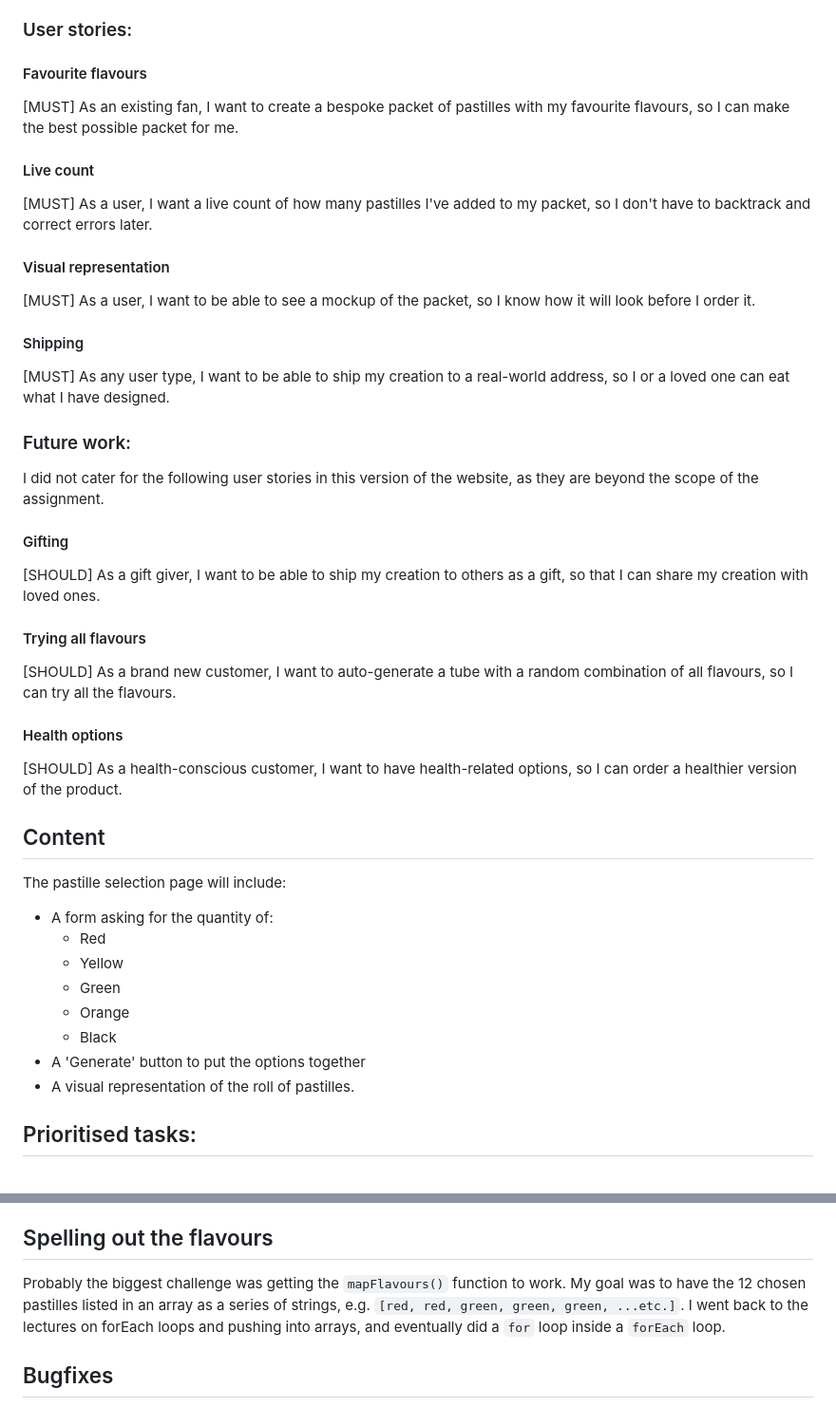
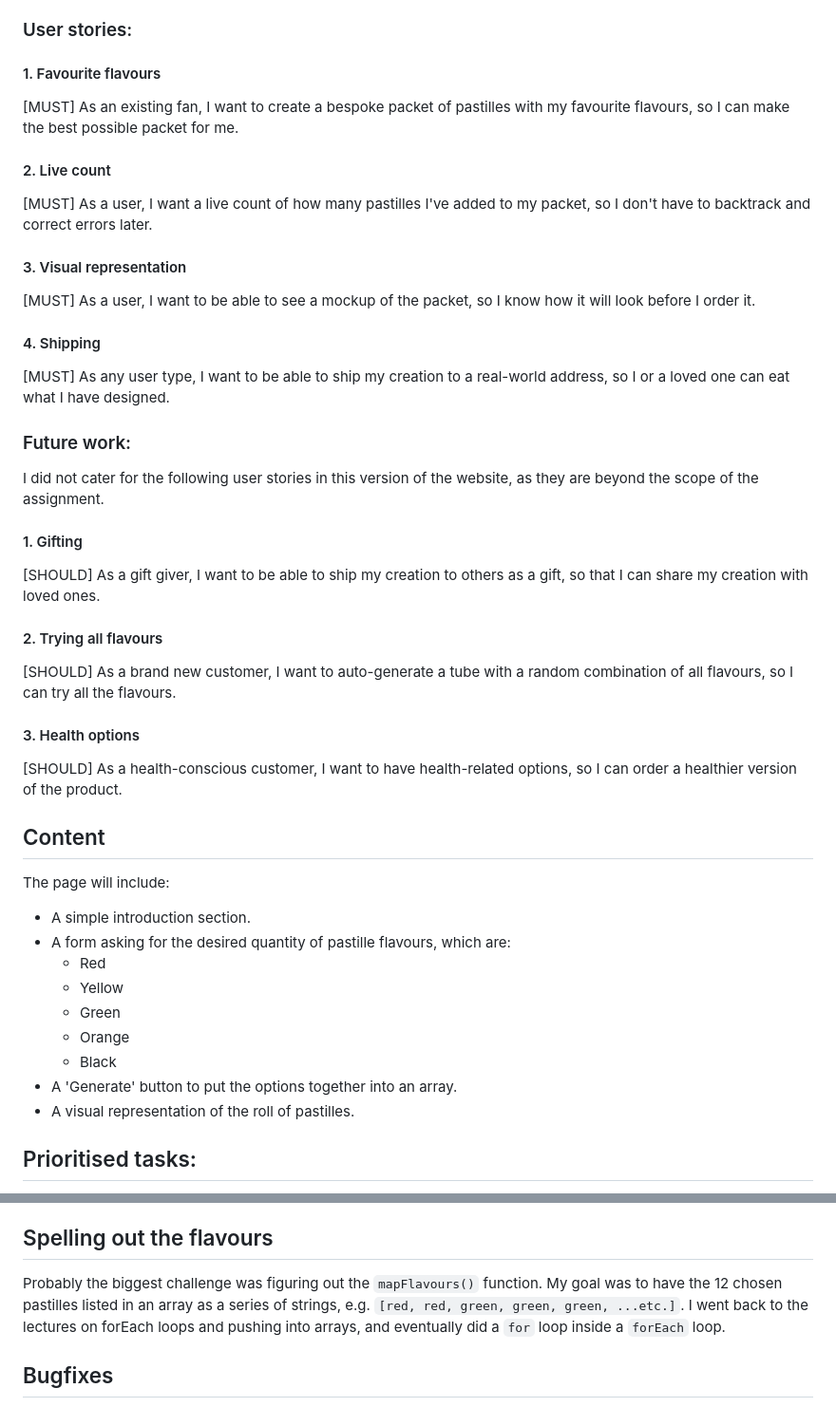
Before and after one commit to shielsr/assignment-02, a Markdown page: documentation.md, 2 parts joined by grey strips. Shown at 95% size. Drawn GitHub-style.

Commit message:
Tidying up docs

```diff
--- a/documentation.md
+++ b/documentation.md
@@ -9,40 +9,41 @@
 
 ### User stories:
 
-#### Favourite flavours
+#### 1. Favourite flavours
 [MUST] As an existing fan, I want to create a bespoke packet of pastilles with my favourite flavours, so I can make the best possible packet for me.
 
-#### Live count
+#### 2. Live count
 [MUST] As a user, I want a live count of how many pastilles I've added to my packet, so I don't have to backtrack and correct errors later.
 
-#### Visual representation
+#### 3. Visual representation
 [MUST] As a user, I want to be able to see a mockup of the packet, so I know how it will look before I order it.
 
-#### Shipping
+#### 4. Shipping
 [MUST] As any user type, I want to be able to ship my creation to a real-world address, so I or a loved one can eat what I have designed.
 
 
 ### Future work:
 I did not cater for the following user stories in this version of the website, as they are beyond the scope of the assignment.
 
-#### Gifting
+#### 1. Gifting
 [SHOULD] As a gift giver, I want to be able to ship my creation to others as a gift, so that I can share my creation with loved ones.
 
-#### Trying all flavours
+#### 2. Trying all flavours
 [SHOULD] As a brand new customer, I want to auto-generate a tube with a random combination of all flavours, so I can try all the flavours.
 
-#### Health options
+#### 3. Health options
 [SHOULD] As a health-conscious customer, I want to have health-related options, so I can order a healthier version of the product.
 
 ## Content
-The pastille selection page will include:
-- A form asking for the quantity of:
+The page will include:
+- A simple introduction section.
+- A form asking for the desired quantity of pastille flavours, which are:
     - Red
     - Yellow
     - Green
     - Orange
     - Black
-- A 'Generate' button to put the options together
+- A 'Generate' button to put the options together into an array.
 - A visual representation of the roll of pastilles.
 
 
@@ -106,7 +107,7 @@ Some challenges I faced include:
 I initially drew simple rectangles to the canvas to represent the pastilles, but I wanted to challenge myself and use real photos of pastilles instead. So, I took photos & cropped them in Figma. The biggest challange was figuring out how to add pngs to the canvas. I initially had a huge function full of if/else statements, but then I realised I could just pass a 'colour' parameter into the filenames & call the image that way.
 
 ## Spelling out the flavours
-Probably the biggest challenge was getting the `mapFlavours()` function to work. My goal was to have the 12 chosen pastilles listed in an array as a series of strings, e.g. `[red, red, green, green, green, ...etc.]`. I went back to the lectures on forEach loops and pushing into arrays, and eventually did a `for` loop inside a `forEach` loop.
+Probably the biggest challenge was figuring out the `mapFlavours()` function. My goal was to have the 12 chosen pastilles listed in an array as a series of strings, e.g. `[red, red, green, green, green, ...etc.]`. I went back to the lectures on forEach loops and pushing into arrays, and eventually did a `for` loop inside a `forEach` loop.
 
 ## Bugfixes
 In the Development process section above I documented some of the bugs I encountered along the way. Nothing too challenging, but each one required effort to figure out.
```
Also changed, not shown: other parts of documentation.md (+2 -0 lines).
